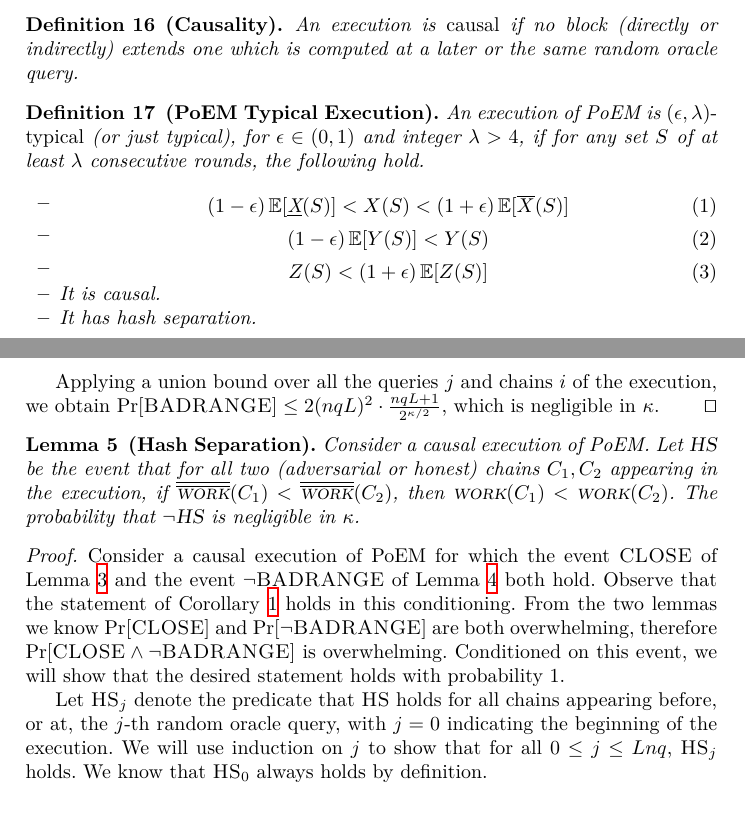
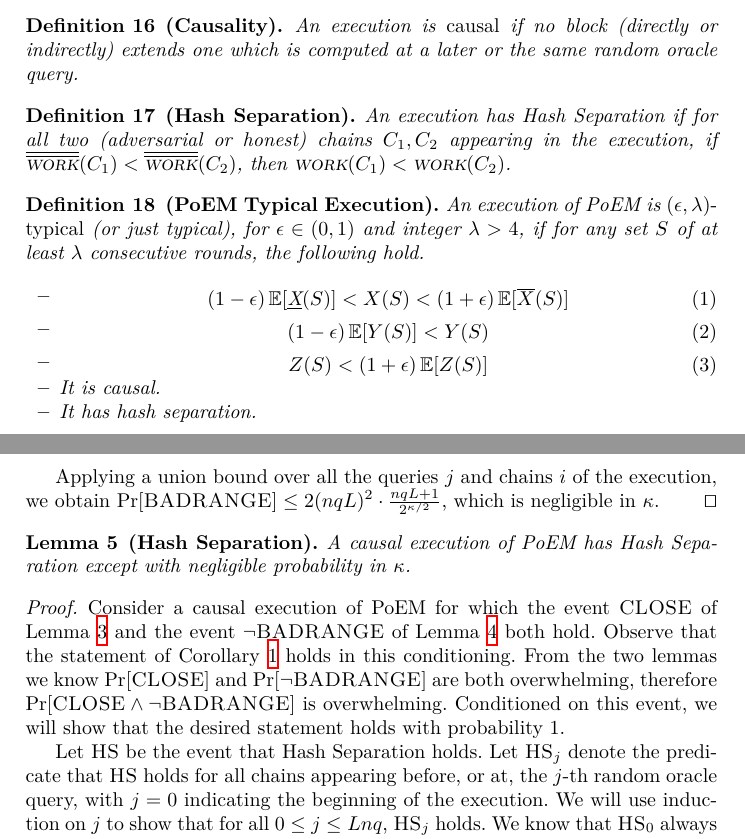
Before and after one commit to commonprefix/poem, a LaTeX paper (poem.tex, which reads analysis.tex): two parts of pages 16 and 20 of 34, joined at a grey line, cut so that both start at the same text, the shorter picture padded with empty space. Compiled offline with XeLaTeX.

Commit message:
Define Hash Separation

```diff
--- a/analysis.tex
+++ b/analysis.tex
@@ -256,6 +256,11 @@ Observe $\underbar{X}(S) \leq X(S) \leq \overline{X}(S)$.
   one which is computed at a later or the same random oracle query.
 \end{definition}
 
+\begin{definition}[Hash Separation]
+  An execution has Hash Separation if for all two (adversarial or honest) chains
+  $C_1, C_2$ appearing in the execution, if $\rwork(C_1) < \rwork(C_2)$, then $\work(C_1) < \work(C_2)$.
+\end{definition}
+
 \begin{definition}[\poem Typical Execution]\label{def:typicality}
   An execution of \poem is \emph{($\epsilon,\lambda$)-typical} (or just typical),
   for $\epsilon \in (0,1)$ and integer $\lambda > 4$, if for any set $S$ of at
@@ -286,7 +291,7 @@ Observe $\underbar{X}(S) \leq X(S) \leq \overline{X}(S)$.
     \end{minipage}
 
     \item It is causal.
-    \item It has hash separation. % TODO: this is undefined, but it looks like it's not needed due to the lemma that follows (Hash Seperation proven from causality); if removed, please also remove from Typicality Theorem proof
+    \item It has hash separation.
   \end{itemize}
 \end{definition}
 
@@ -468,11 +473,8 @@ of chains do not fall dangerously close to each other.
 \end{proof}
 
 \begin{lemma}[Hash Separation]\label{lem:hash-separation}
-  Consider a causal execution of PoEM. Let $\HS$ be the event that for
-  all two (adversarial or honest) chains
-  $C_1, C_2$ appearing in the execution, if
-  $\rwork(C_1) < \rwork(C_2)$, then $\work(C_1) < \work(C_2)$.
-  The probability that $\lnot \HS$ is negligible in $\kappa$.
+  A causal execution of PoEM has Hash Separation except with negligible
+  probability in $\kappa$.
 \end{lemma}
 \begin{proof}
   % There are at most $Lqn$ random oracle queries in the execution.
@@ -488,6 +490,7 @@ of chains do not fall dangerously close to each other.
   Conditioned on this event, we will
   show that the desired statement holds with probability $1$.
 
+  Let $\HS$ be the event that Hash Separation holds.
   Let $\HS_j$ denote the predicate that $\HS$ holds for all chains appearing
   before, or at, the $j$-th random oracle query, with $j = 0$ indicating
   the beginning of the execution.
```
